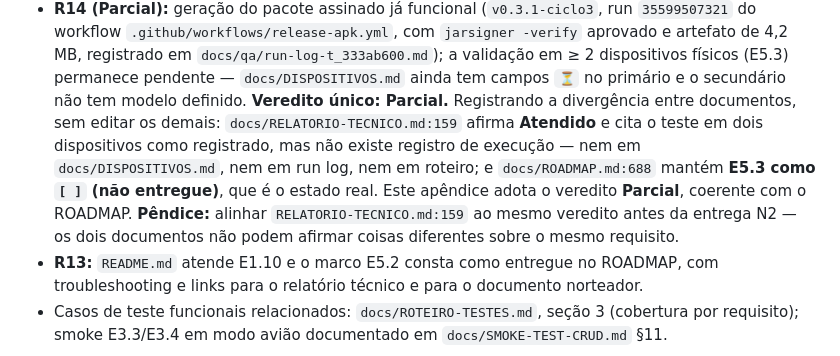
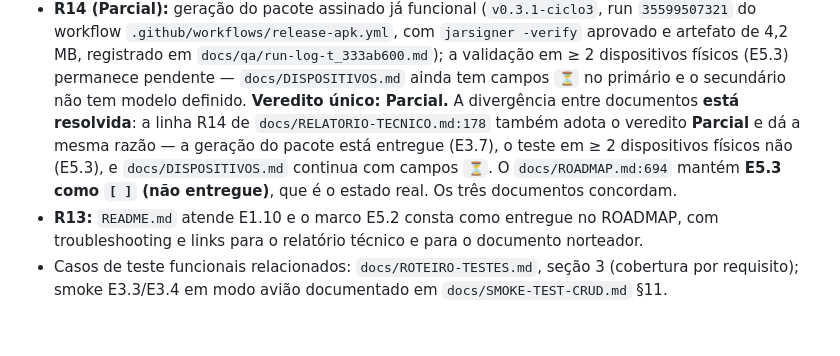
Before and after one commit to joao-pedro-gms/BrainOut, a Markdown page: docs/APENDICE-C-CONFORMIDADE.md, the part around the change. GitHub-like rendering; blank space fills up the shorter version.

Commit message:
docs: o apendice C deixa de pedir o alinhamento que ja foi feito
O apendice C registrava uma "pêndice" sobre R14: o
`RELATORIO-TECNICO.md` afirmaria "Atendido" enquanto o apendice e o
ROADMAP dizem "Parcial". A pêndice ja nao vale: a linha R14 do relatorio
(hoje na linha 178) **tambem** diz "Parcial" e da a mesma razao — a
geracao do pacote esta entregue (E3.7), o teste em dois ou mais
dispositivos fisicos nao (E5.3).

As duas referencias de linha estavam deslocadas: `RELATORIO-TECNICO.md:159`
(agora 178) e `ROADMAP.md:688` (agora 694).

O ledger ganha o **DEF-79**: o relatorio tecnico da N2 foi escrito sobre a
arquitetura do ciclo E3.x, com persistencia remota, e descreve como se
ainda estivesse no app — as linhas R5/R6/R7 citam arquivos removidos no
#212/#218, a §5 lista Retrofit na stack, a §7 descreve o fluxo da fila
`pending_ops`, a §10 afirma que `INTERNET` e `ACCESS_NETWORK_STATE` sao
concedidas (o manifest as remove explicitamente) e a §13 descreve um job
de CI que nao existe mais. Como no DEF-78, reemitir o documento de
entrega e decisao academica do responsavel — o que a campanha faz e
registrar o drift com o escopo tecnico mapeado.

Refs: R12

```diff
--- a/docs/APENDICE-C-CONFORMIDADE.md
+++ b/docs/APENDICE-C-CONFORMIDADE.md
@@ -91,16 +91,13 @@
   dispositivos físicos (E5.3) permanece pendente —
   `docs/DISPOSITIVOS.md` ainda tem campos `⏳` no primário e o
   secundário não tem modelo definido. **Veredito único: Parcial.**
-  Registrando a divergência entre documentos, sem editar os demais:
-  `docs/RELATORIO-TECNICO.md:159` afirma **Atendido** e cita o teste
-  em dois dispositivos como registrado, mas não existe registro de
-  execução — nem em `docs/DISPOSITIVOS.md`, nem em run log, nem em
-  roteiro; e `docs/ROADMAP.md:688` mantém **E5.3 como `[ ]`
-  (não entregue)**, que é o estado real. Este apêndice adota o veredito
-  **Parcial**, coerente com o ROADMAP. **Pêndice:** alinhar
-  `RELATORIO-TECNICO.md:159` ao mesmo veredito antes da entrega N2 —
-  os dois documentos não podem afirmar coisas diferentes sobre o mesmo
-  requisito.
+  A divergência entre documentos **está resolvida**: a linha R14 de
+  `docs/RELATORIO-TECNICO.md:178` também adota o veredito **Parcial** e
+  dá a mesma razão — a geração do pacote está entregue (E3.7), o teste
+  em ≥ 2 dispositivos físicos não (E5.3), e `docs/DISPOSITIVOS.md`
+  continua com campos `⏳`. O `docs/ROADMAP.md:694` mantém **E5.3 como
+  `[ ]` (não entregue)**, que é o estado real. Os três documentos
+  concordam.
 - **R13:** `README.md` atende E1.10 e o marco E5.2 consta como
   entregue no ROADMAP, com troubleshooting e links para o relatório
   técnico e para o documento norteador.
```
Also changed, not shown: docs/DEFEITOS.md (+1 -0 lines).
